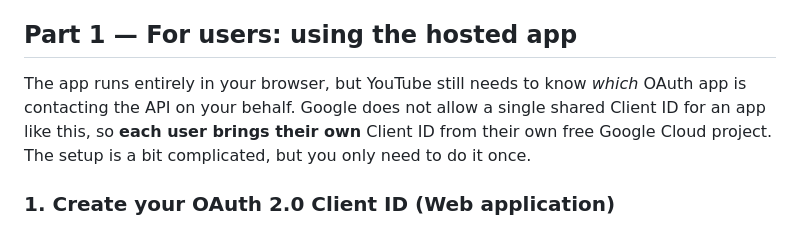
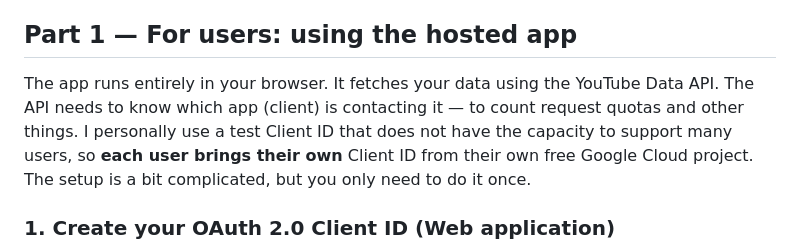
Before and after one commit to branets-dasha/youtube-queue-app, a Markdown page: README.md, the part around the change. GitHub-like rendering.

Commit message:
Simplify the Client ID explanation in README.

```diff
--- a/README.md
+++ b/README.md
@@ -34,7 +34,7 @@ The OAuth scope is `https://www.googleapis.com/auth/youtube.force-ssl` ("see, ed
 
 ## Part 1 — For users: using the hosted app
 
-The app runs entirely in your browser, but YouTube still needs to know *which* OAuth app is contacting the API on your behalf. Google does not allow a single shared Client ID for an app like this, so **each user brings their own** Client ID from their own free Google Cloud project. The setup is a bit complicated, but you only need to do it once.
+The app runs entirely in your browser. It fetches your data using the YouTube Data API. The API needs to know which app (client) is contacting it — to count request quotas and other things. I personally use a test Client ID that does not have the capacity to support many users, so **each user brings their own** Client ID from their own free Google Cloud project. The setup is a bit complicated, but you only need to do it once.
 
 ### 1. Create your OAuth 2.0 Client ID (Web application)
 
```
